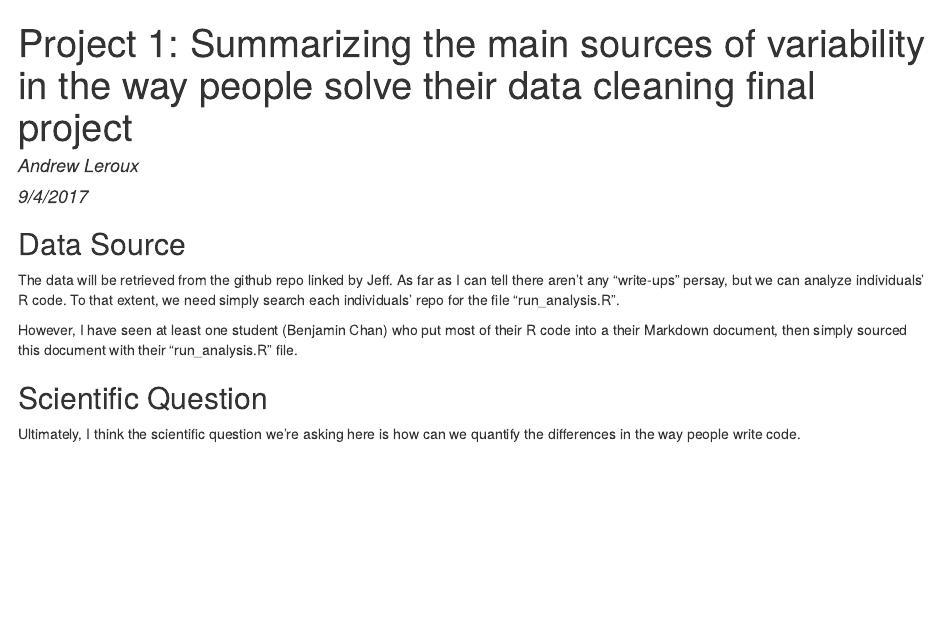
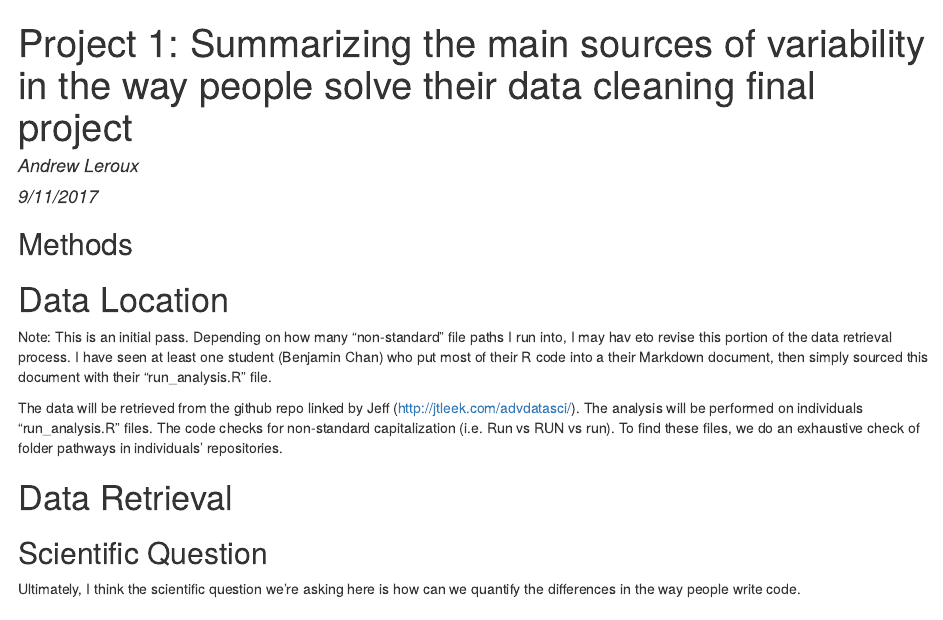
Before and after one commit to adv-datasci/draft-report-andrew-leroux, an R Markdown document (AdvDataScience_Project1_WriteUp.Rmd): the page in a window 1100 px wide, from its top. The pictures show the output file AdvDataScience_Project1_WriteUp.html that the author committed with the source, opened offline.

Commit message:
Lab 2 updates

````diff
--- a/AdvDataScience_Project1_WriteUp.Rmd
+++ b/AdvDataScience_Project1_WriteUp.Rmd
@@ -1,7 +1,7 @@
 ---
 title: "Project 1: Summarizing the main sources of variability in the way people solve their data cleaning final project"
 author: "Andrew Leroux"
-date: "9/4/2017"
+date: "9/11/2017"
 output: html_document
 ---
 
@@ -9,14 +9,25 @@ output: html_document
 knitr::opts_chunk$set(echo = TRUE)
 ```
 
-## Data Source
+## Methods
 
-The data will be retrieved from the github repo linked by Jeff.
-As far as I can tell there aren't any "write-ups" persay, but we can analyze individuals' R code.
-To that extent, we need simply search each individuals' repo for the file "run_analysis.R".
+# Data Location
 
-However, I have seen at least one student (Benjamin Chan) who put most of their R code into a their Markdown document, then simply
+Note: This is an initial pass. Depending on how many "non-standard" file paths I run into, I may hav eto revise this portion
+of the data retrieval process.
+I have seen at least one student (Benjamin Chan) who put most of their R code into a their Markdown document, then simply
 sourced this document with their "run_analysis.R" file.
+
+
+The data will be retrieved from the github repo linked by Jeff (http://jtleek.com/advdatasci/).
+The analysis will be performed on individuals "run_analysis.R" files.
+The code checks for non-standard capitalization (i.e. Run vs RUN vs run).
+To find these files, we do an exhaustive check of folder pathways in individuals' repositories.
+
+# Data Retrieval
+
+
+
 
 ## Scientific Question
 
````
Also changed, not shown: AdvDataScience_Project1_WriteUp.html, Code/get_data.R (line endings or trailing spaces).
